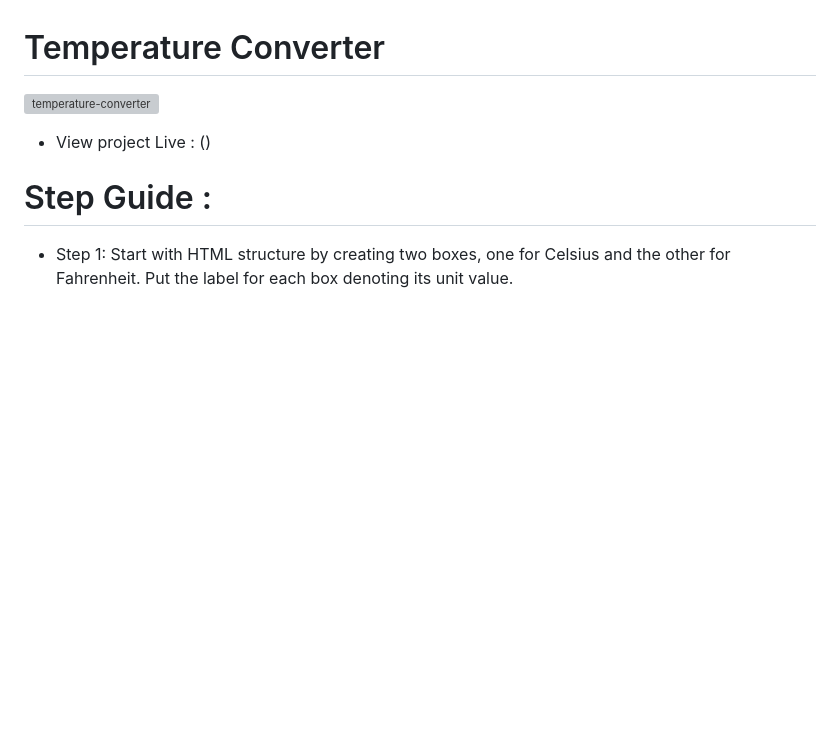
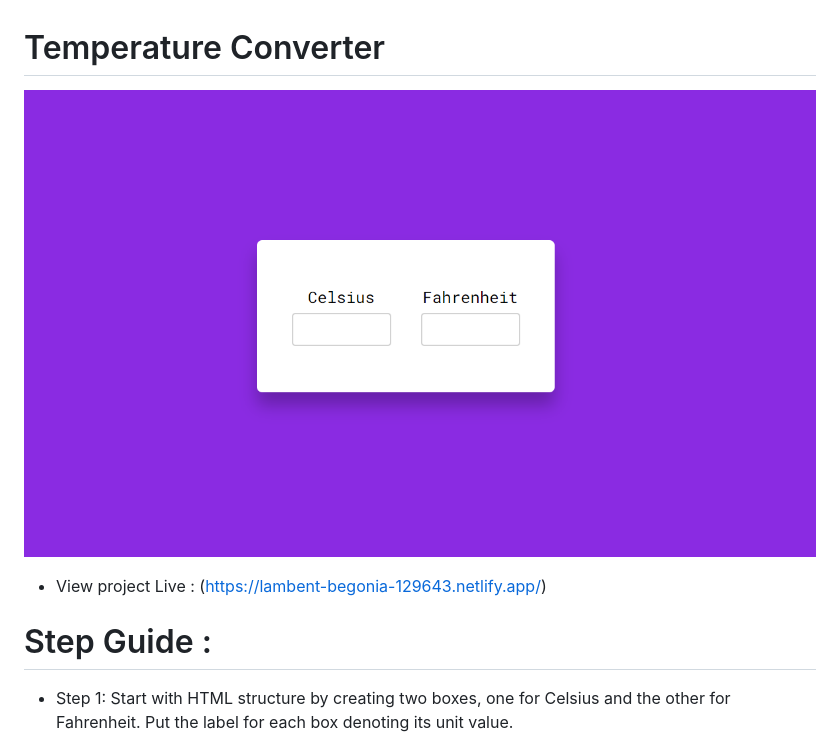
Before and after one commit to nedaashkan/JavaScript-Projects, a Markdown page: 02 - Temperature Converter/README.md, the part around the change. GitHub-like rendering; pictures changed too: 02 - Temperature Converter/images/Temperature-Converter.PNG (added); blank space fills up the shorter version; grey boxes are pictures that could not be loaded.

```diff
--- a/02 - Temperature Converter/README.md
+++ b/02 - Temperature Converter/README.md
@@ -1,8 +1,8 @@
 # Temperature Converter
 
-![temperature-converter]()
+![temperature-converter](images/Temperature-Converter.PNG)
 
-- View project Live : ()
+- View project Live : (https://lambent-begonia-129643.netlify.app/)
 
 # Step Guide :
 
```
